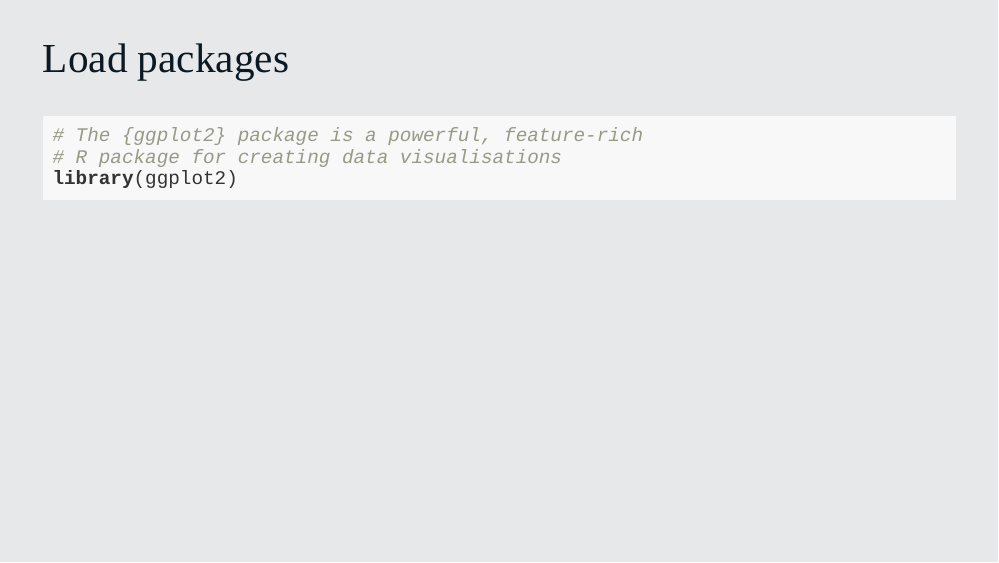
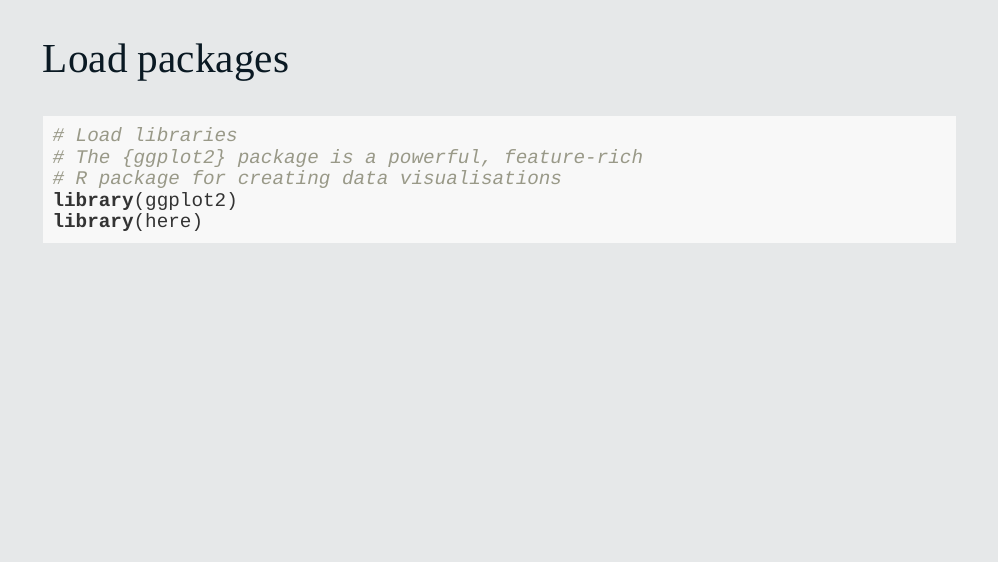
Before and after one commit to jacquietran/2019_may_rladies_akl, an R Markdown document (R/presentation.Rmd): page 101 of 133. Rendered offline with R 4.5, knitr and Pandoc, with nearby package versions; the slides are laid out offline by our stand-in for remark.js, each with all of its steps uncovered, in fonts that may differ from those the slides ask for, and without slide numbers, shadows or browser add-ons; some code elsewhere in the file could not run offline.

Commit message:
Added a missing line in the code-through!

````diff
--- a/R/presentation.Rmd
+++ b/R/presentation.Rmd
@@ -1203,9 +1203,11 @@ In RStudio, use your file explorer to find and open the `plot_helper.R` script.
 
 ``` {r load_ggplot2, message = FALSE, warning = FALSE}
 
+# Load libraries
 # The {ggplot2} package is a powerful, feature-rich
 # R package for creating data visualisations
 library(ggplot2)
+library(here)
 
 ```
 
````
